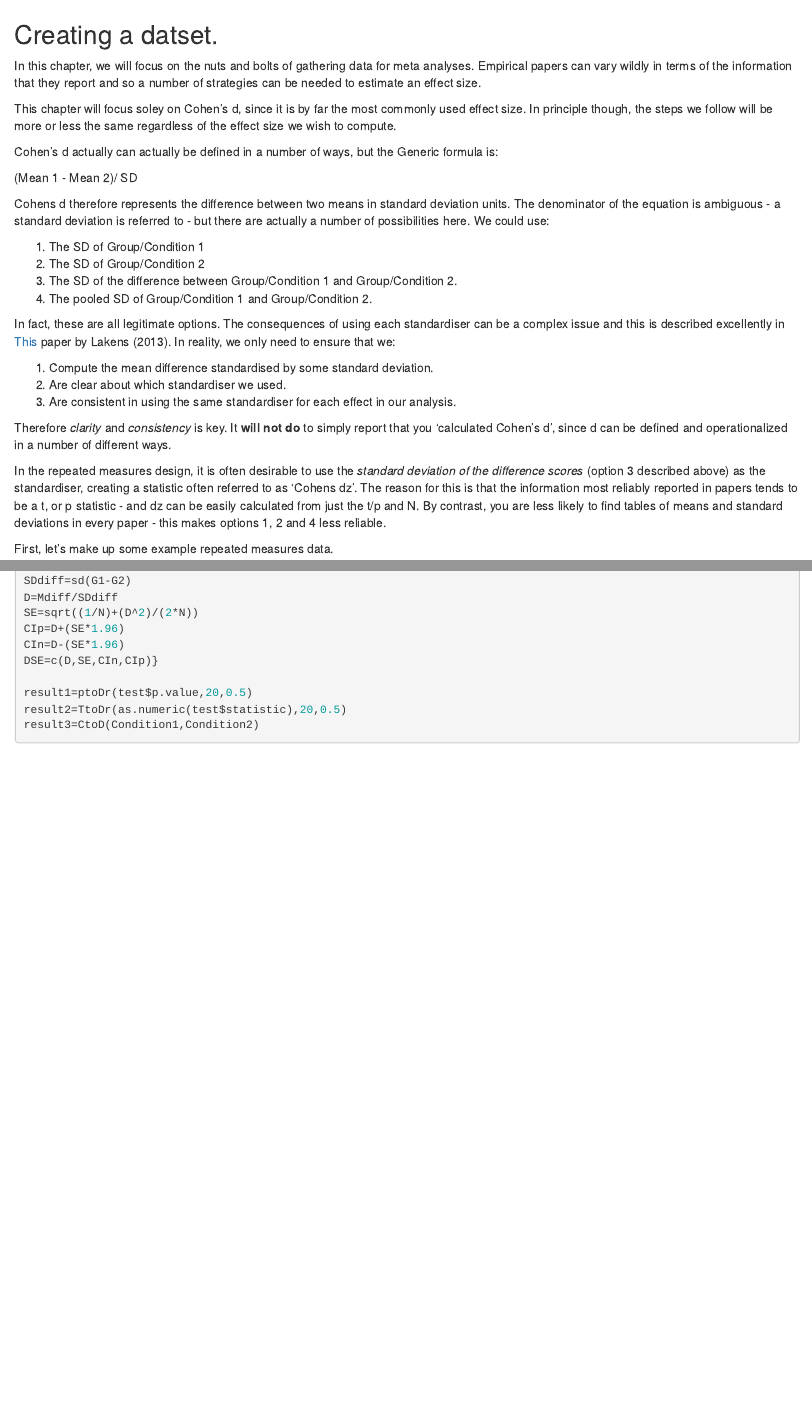
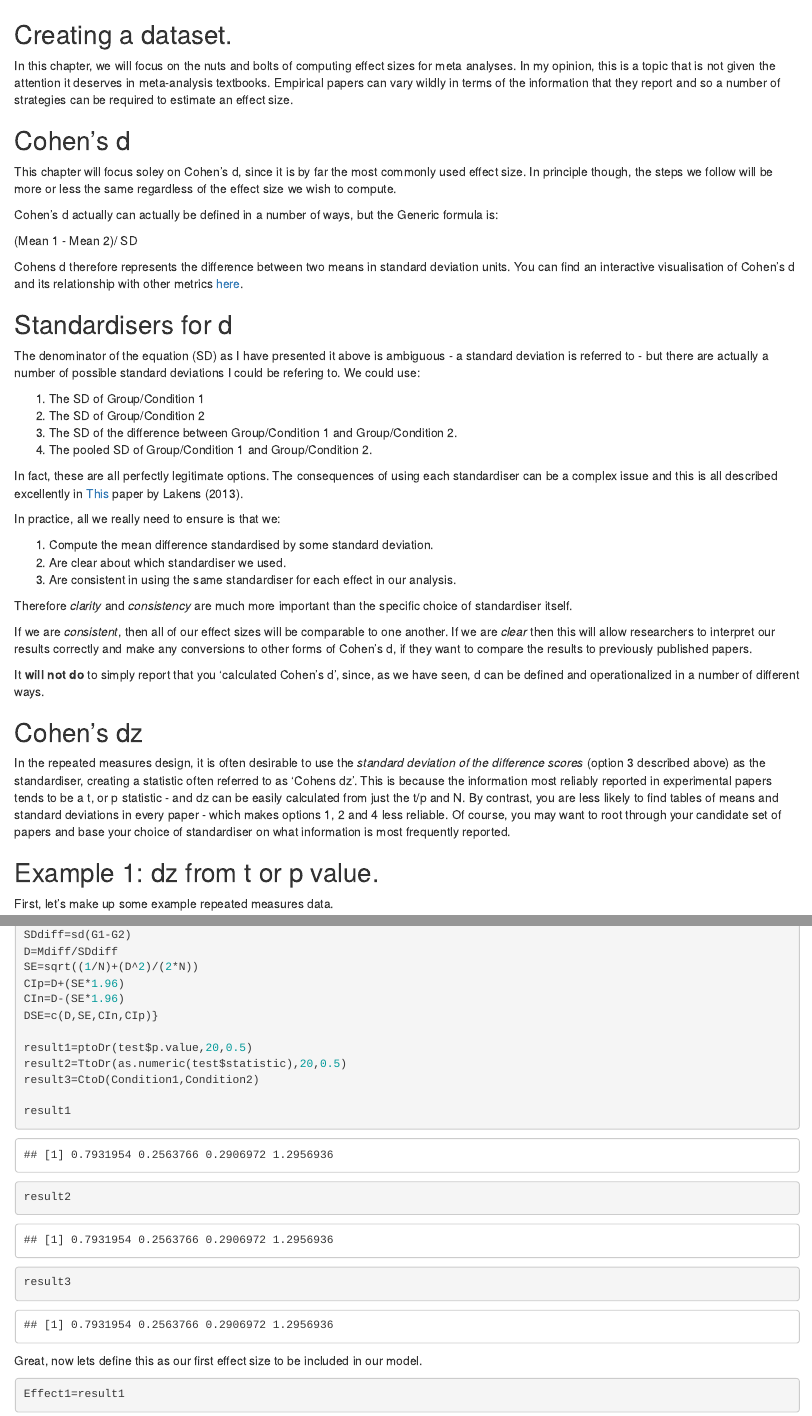
Before and after one commit to N-HEDGER/BHISMALAB_META, an R Markdown document (CH_02_Gathering_data.Rmd): the page in a window 1100 px wide, from 90 px down, and a second part further down, joined at a grey line. Rendered offline with R 4.5, knitr and Pandoc, with nearby package versions.

Commit message:
Update chapter2

````diff
--- a/CH_02_Gathering_data.Rmd
+++ b/CH_02_Gathering_data.Rmd
@@ -9,11 +9,11 @@ output:
 knitr::opts_chunk$set(echo = TRUE)
 ```
 
-## Creating a datset.
+## Creating a dataset.
 
+In this chapter, we will focus on the nuts and bolts of computing effect sizes for meta analyses. In my opinion, this is a topic that is not given the attention it deserves in meta-analysis textbooks. Empirical papers can vary wildly in terms of the information that they report and so a number of strategies can be required to estimate an effect size.
 
-
-In this chapter, we will focus on the nuts and bolts of gathering data for meta analyses.  Empirical papers can vary wildly in terms of the information that they report and so a number of strategies can be needed to estimate an effect size.
+## Cohen's d
 
 This chapter will focus soley on Cohen's d, since it is by far the most commonly used effect size. In principle though, the steps we follow will be more or less the same regardless of the effect size we wish to compute.
 
@@ -21,23 +21,38 @@ Cohen's d actually can actually be defined in a number of ways, but the Generic
 
 (Mean 1 - Mean 2)/ SD
 
-Cohens d therefore represents the difference between two means in standard deviation units. The denominator of the equation is ambiguous - a standard deviation is referred to - but there are actually a number of possibilities here. We could use:
+Cohens d therefore represents the difference between two means in standard deviation units. You can find an interactive visualisation of Cohen's d and its relationship with other metrics [here](http://rpsychologist.com/d3/cohend/).
+
+## Standardisers for d
+
+The denominator of the equation (SD) as I have presented it above is ambiguous - a standard deviation is referred to - but there are actually a number of possible standard deviations I could be refering to. We could use:
 
 1. The SD of Group/Condition 1
 2. The SD of Group/Condition 2
 3. The SD of the difference between Group/Condition 1 and Group/Condition 2.
 4. The pooled SD of Group/Condition 1 and Group/Condition 2.
 
-In fact, these are all legitimate options. The consequences of using each standardiser can be a complex issue and this is described excellently in [This](https://www.frontiersin.org/articles/10.3389/fpsyg.2013.00863/full) paper by Lakens (2013). In reality, we only need to ensure that we:
+In fact, these are all perfectly legitimate options. The consequences of using each standardiser can be a complex issue and this is all described excellently in [This](https://www.frontiersin.org/articles/10.3389/fpsyg.2013.00863/full) paper by Lakens (2013).
+
+In practice, all we really need to ensure is that we:
 
 1. Compute the mean difference standardised by some standard deviation.
 2. Are clear about which standardiser we used.
 3. Are consistent in using the same standardiser for each effect in our analysis.
 
-Therefore *clarity* and *consistency* is key. It **will not do** to simply report that you 'calculated Cohen's d', since d can be defined and operationalized in a number of different ways.
+Therefore *clarity* and *consistency* are much more important than the specific choice of standardiser itself.
 
-In the repeated measures design, it is often desirable to use the *standard deviation of the difference scores* (option 3 described above) as the standardiser, creating a statistic often referred to as 'Cohens dz'. The reason for this is that the information most reliably reported in papers tends to be a t, or p statistic - and dz can be easily calculated from just the t/p and N. By contrast, you are less likely to find tables of means and standard deviations in every paper - this makes options 1, 2 and 4 less reliable.
+If we are *consistent*, then all of our effect sizes will be comparable to one another.
+If we are *clear* then this will allow researchers to interpret our results correctly and make any conversions to other forms of Cohen's d, if they want to compare the results to previously published papers.
 
+It **will not do** to simply report that you 'calculated Cohen's d', since, as we have seen, d can be defined and operationalized in a number of different ways.
+
+## Cohen's dz
+
+In the repeated measures design, it is often desirable to use the *standard deviation of the difference scores* (option 3 described above) as the standardiser, creating a statistic often referred to as 'Cohens dz'. This is because the information most reliably reported in experimental papers tends to be a t, or p statistic - and dz can be easily calculated from just the t/p and N. By contrast, you are less likely to find tables of means and standard deviations in every paper - which makes options 1, 2 and 4 less reliable. Of course, you may want to root through your candidate set of papers and base your choice of standardiser on what information is most frequently reported.
+
+
+## Example 1: dz from t or p value.
 First, let's make up some example repeated measures data.
 ```{r}
 # Import metafor library
@@ -102,4 +117,15 @@ result1=ptoDr(test$p.value,20,0.5)
 result2=TtoDr(as.numeric(test$statistic),20,0.5)
 result3=CtoD(Condition1,Condition2)
 
+result1
+result2
+result3
+
 ```
+
+
+Great, now lets define this as our first effect size to be included in our model.
+
+```{r}
+Effect1=result1
+```
````
Also changed, not shown: Rplots.pdf (added), CH_02_Gathering_data.Rmd (4 more changed lines).
